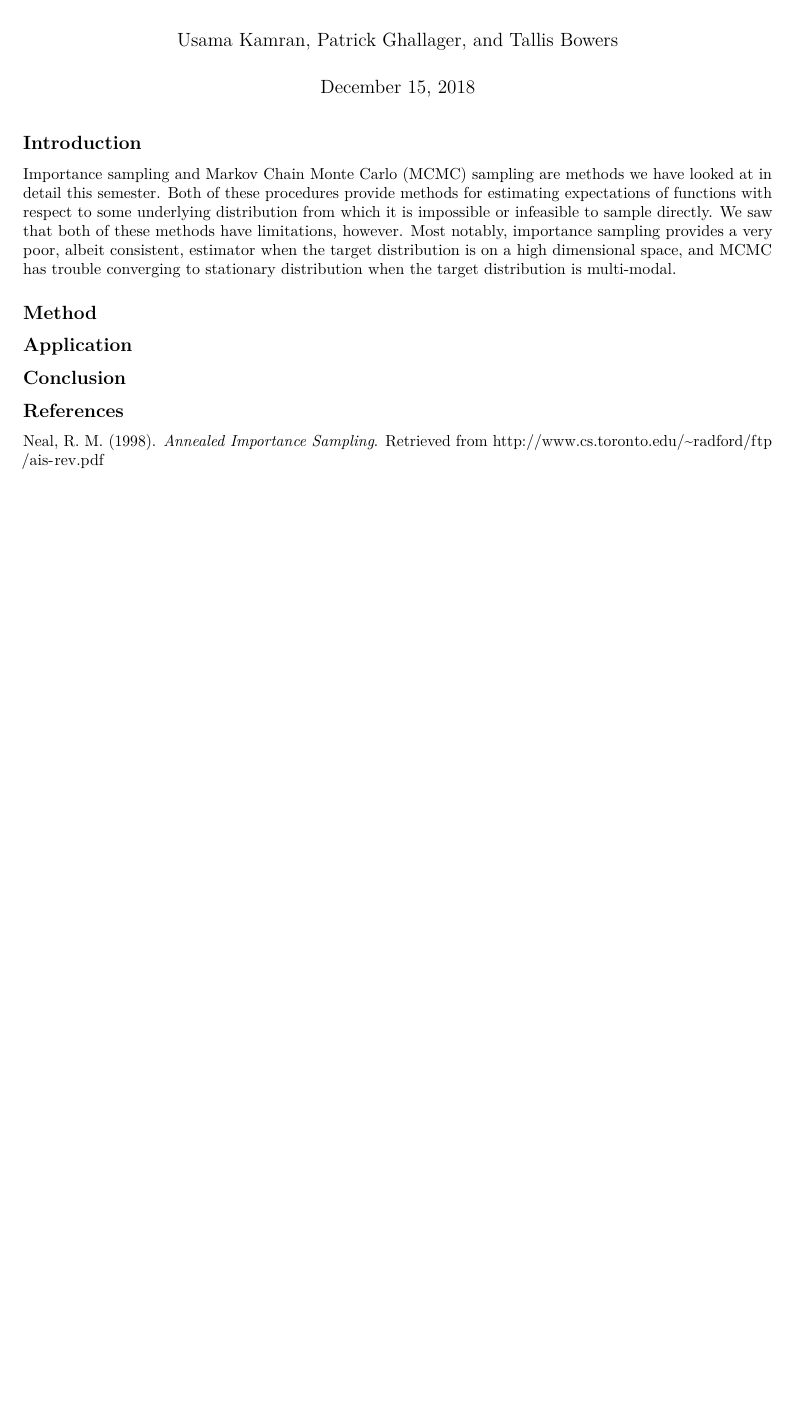
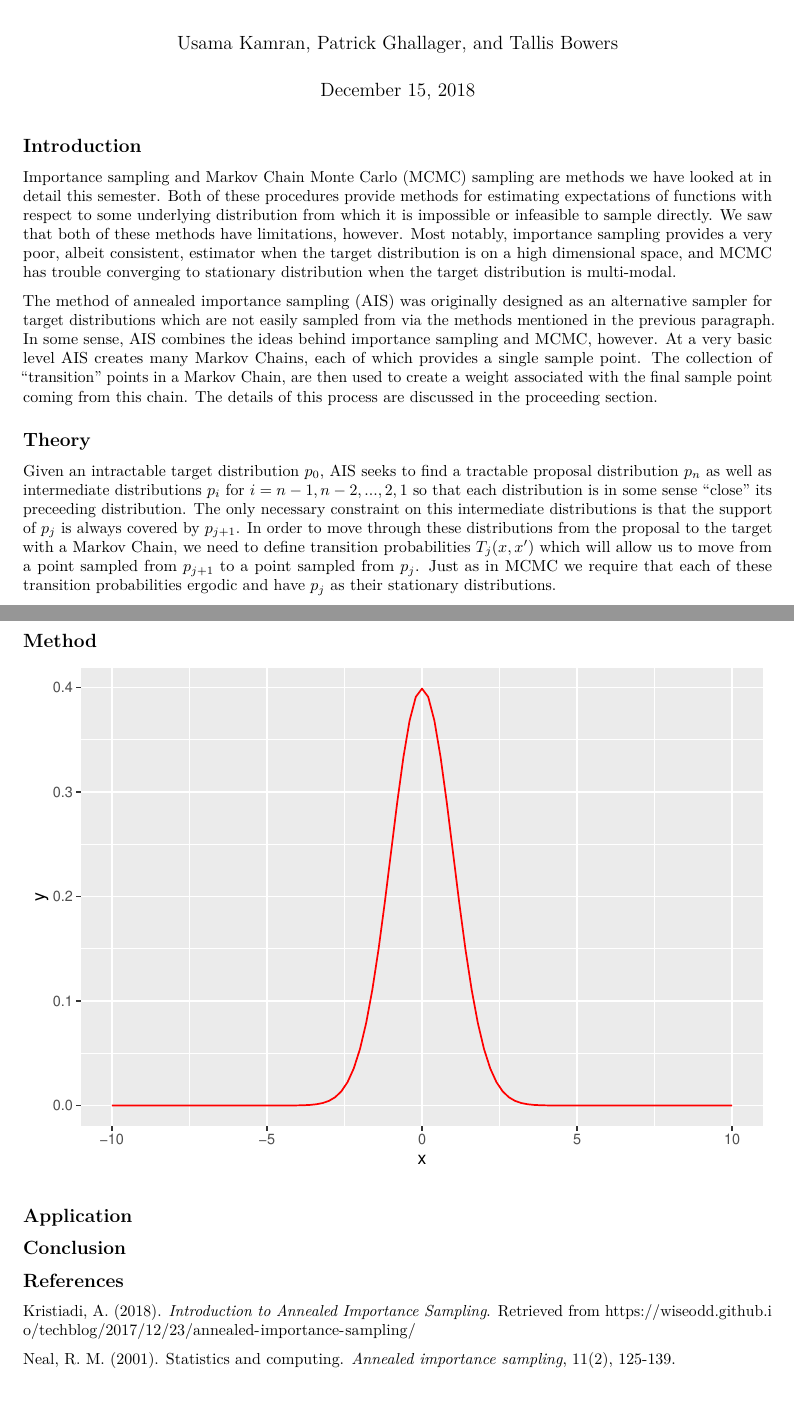
Before and after one commit to tallis-bowers/Stat-545-Final-Project, an R Markdown document (final_project.Rmd): part of the page before the commit and two parts of pages 1 and 2 of 2 after it, the two joined at a grey line, cut so that both start at the same text, the shorter picture padded with empty space. Rendered offline with R 4.5, knitr and Pandoc, then LaTeX, with nearby package versions.

Commit message:
update to intro and methods

````diff
--- a/final_project.Rmd
+++ b/final_project.Rmd
@@ -13,4 +14,12 @@ knitr::opts_chunk$set(echo = FALSE)
 
 Importance sampling and Markov Chain Monte Carlo (MCMC) sampling are methods we have looked at in detail this semester. Both of these procedures provide methods for estimating expectations of functions with respect to some underlying distribution from which it is impossible or infeasible to sample directly.  We saw that both of these methods have limitations, however.  Most notably, importance sampling provides a very poor, albeit consistent, estimator when the target distribution is on a high dimensional space, and MCMC has trouble converging to stationary distribution when the target distribution is multi-modal.
 
+The method of annealed importance sampling (AIS) was originally designed as an alternative sampler for target distributions which are not easily sampled from via the methods mentioned in the previous paragraph. In some sense, AIS combines the ideas behind importance sampling and MCMC, however.  At a very basic level AIS creates many Markov Chains, each of which provides a single sample point.  The collection of "transition" points in a Markov Chain, are then used to create a weight associated with the final sample point coming from this chain.  The details of this process are discussed in the proceeding section.
+
+## Theory
+
+Given an intractable target distribution $p_0$, AIS seeks to find a tractable proposal distribution $p_n$ as well as intermediate distributions $p_i$ for $i=n-1, n-2, ..., 2,1$ so that each distribution is in some sense "close" its preceeding distribution. The only necessary constraint on this intermediate distributions is that the support of $p_j$ is always covered by $p_{j+1}$.  In order to move through these distributions from the proposal to the target with a Markov Chain, we need to define transition probabilities $T_j(x, x')$ which will allow us to move from a point sampled from $p_{j+1}$ to a point sampled from $p_j$. Just as in MCMC we require that each of these transition probabilities ergodic and have $p_j$ as their stationary distributions.
+
 ## Method
+
+```{r}
@@ -21,4 +34,6 @@ Importance sampling and Markov Chain Monte Carlo (MCMC) sampling are methods we
 
 ## References
 
-Neal, R. M. (1998). *Annealed Importance Sampling*. Retrieved from http://www.cs.toronto.edu/~radford/ftp/ais-rev.pdf
+Kristiadi, A. (2018). *Introduction to Annealed Importance Sampling*. Retrieved from https://wiseodd.github.io/techblog/2017/12/23/annealed-importance-sampling/
+
+Neal, R. M. (2001). Statistics and computing. *Annealed importance sampling*, 11(2), 125-139.
````
Also changed, not shown: final_project.pdf, final_project.Rmd (5 more changed lines).
